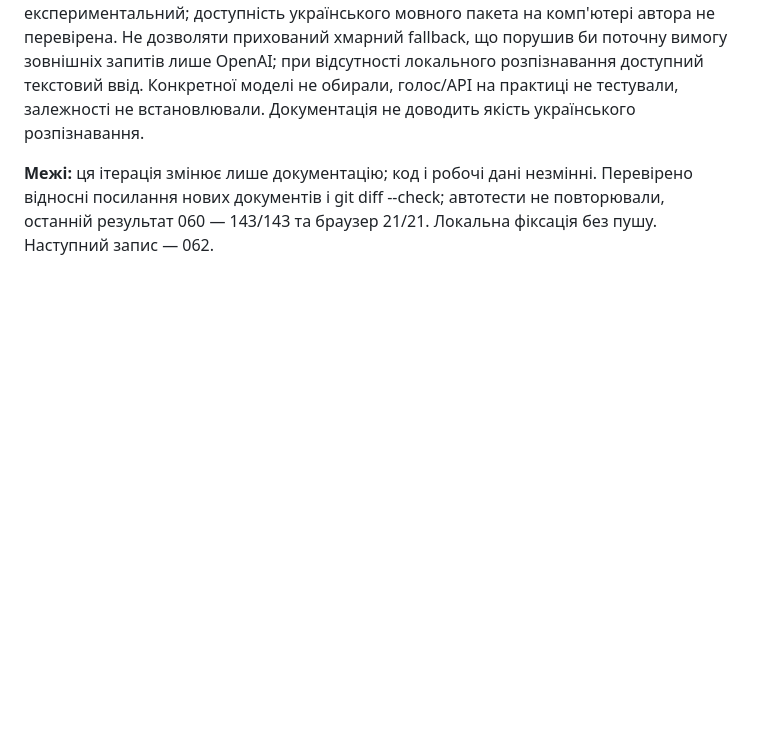
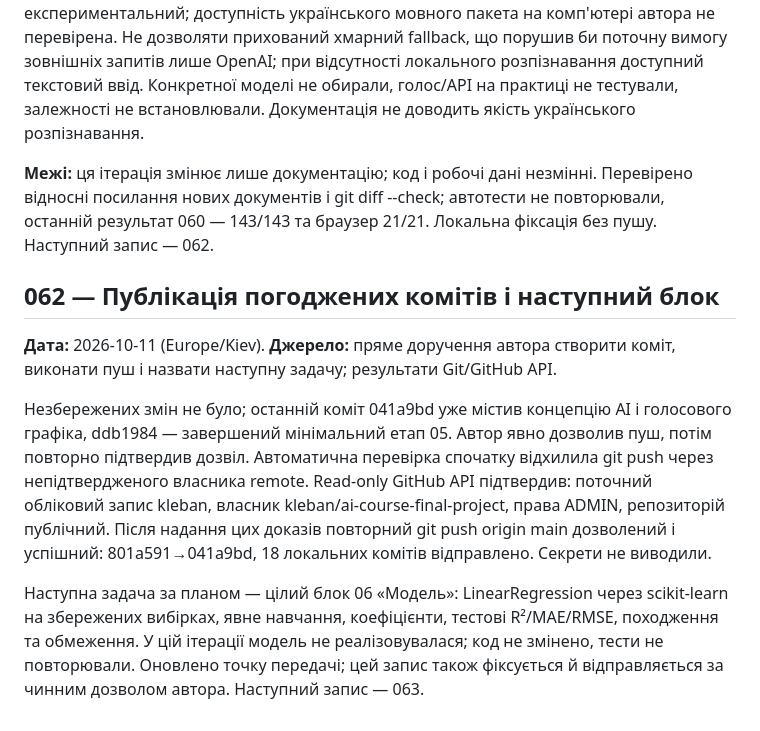
Before and after one commit to kleban/ai-course-final-project, a Markdown page: PROJECT_HISTORY.md, the part around the change. Rendered like a GitHub page; blank space fills up the shorter version.

```diff
--- a/PROJECT_HISTORY.md
+++ b/PROJECT_HISTORY.md
@@ -747,3 +747,11 @@ SimpleImputer та OneHotEncoder навчаються лише на train; не
 **Перевірка джерел:** прочитано OpenAI function calling і file transcription, MDN SpeechRecognition/processLocally/available(). Технології дозволяють такий сценарій; вбудований браузерний API може надсилати аудіо серверу. Локальний режим експериментальний; доступність українського мовного пакета на комп'ютері автора не перевірена. Не дозволяти прихований хмарний fallback, що порушив би поточну вимогу зовнішніх запитів лише OpenAI; при відсутності локального розпізнавання доступний текстовий ввід. Конкретної моделі не обирали, голос/API на практиці не тестували, залежності не встановлювали. Документація не доводить якість українського розпізнавання.
 
 **Межі:** ця ітерація змінює лише документацію; код і робочі дані незмінні. Перевірено відносні посилання нових документів і git diff --check; автотести не повторювали, останній результат 060 — 143/143 та браузер 21/21. Локальна фіксація без пушу. Наступний запис — 062.
+
+## 062 — Публікація погоджених комітів і наступний блок
+
+**Дата:** 2026-10-11 (Europe/Kiev). **Джерело:** пряме доручення автора створити коміт, виконати пуш і назвати наступну задачу; результати Git/GitHub API.
+
+Незбережених змін не було; останній коміт 041a9bd уже містив концепцію AI і голосового графіка, ddb1984 — завершений мінімальний етап 05. Автор явно дозволив пуш, потім повторно підтвердив дозвіл. Автоматична перевірка спочатку відхилила git push через непідтвердженого власника remote. Read-only GitHub API підтвердив: поточний обліковий запис kleban, власник kleban/ai-course-final-project, права ADMIN, репозиторій публічний. Після надання цих доказів повторний git push origin main дозволений і успішний: 801a591→041a9bd, 18 локальних комітів відправлено. Секрети не виводили.
+
+Наступна задача за планом — цілий блок 06 «Модель»: LinearRegression через scikit-learn на збережених вибірках, явне навчання, коефіцієнти, тестові R²/MAE/RMSE, походження та обмеження. У цій ітерації модель не реалізовувалася; код не змінено, тести не повторювали. Оновлено точку передачі; цей запис також фіксується й відправляється за чинним дозволом автора. Наступний запис — 063.
```
Also changed, not shown: HANDOFF.md (+5 -2 lines), planning/status.md (+5 -2 lines).
